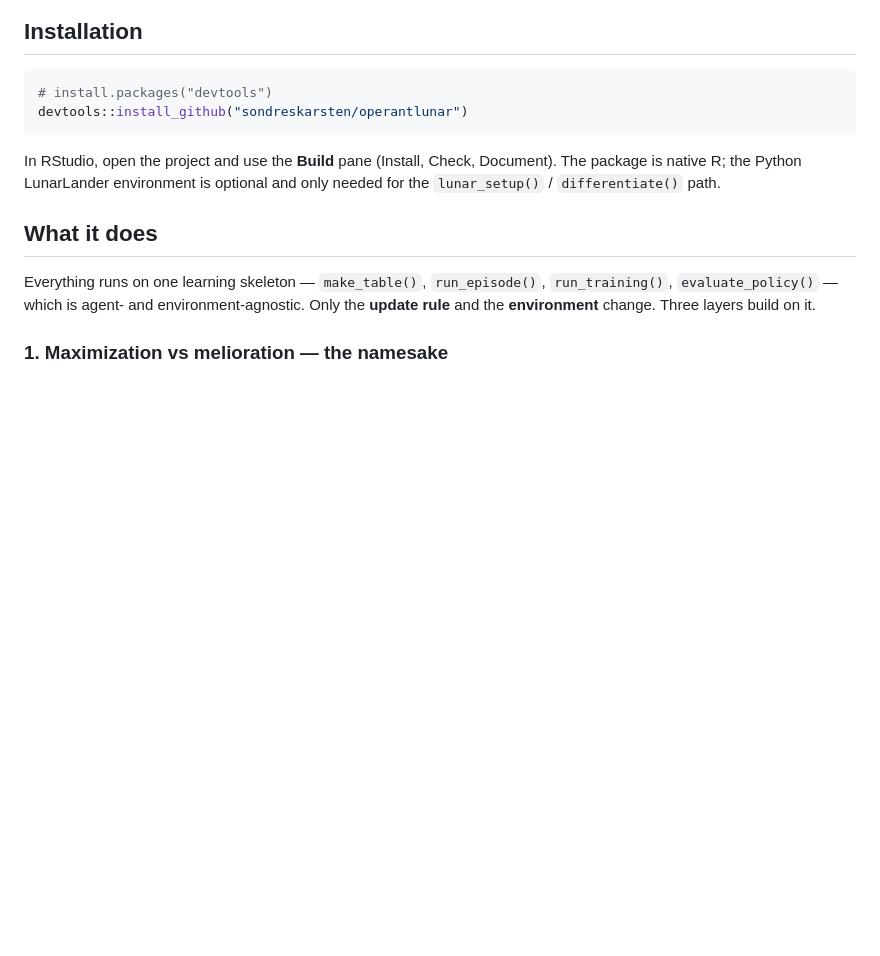
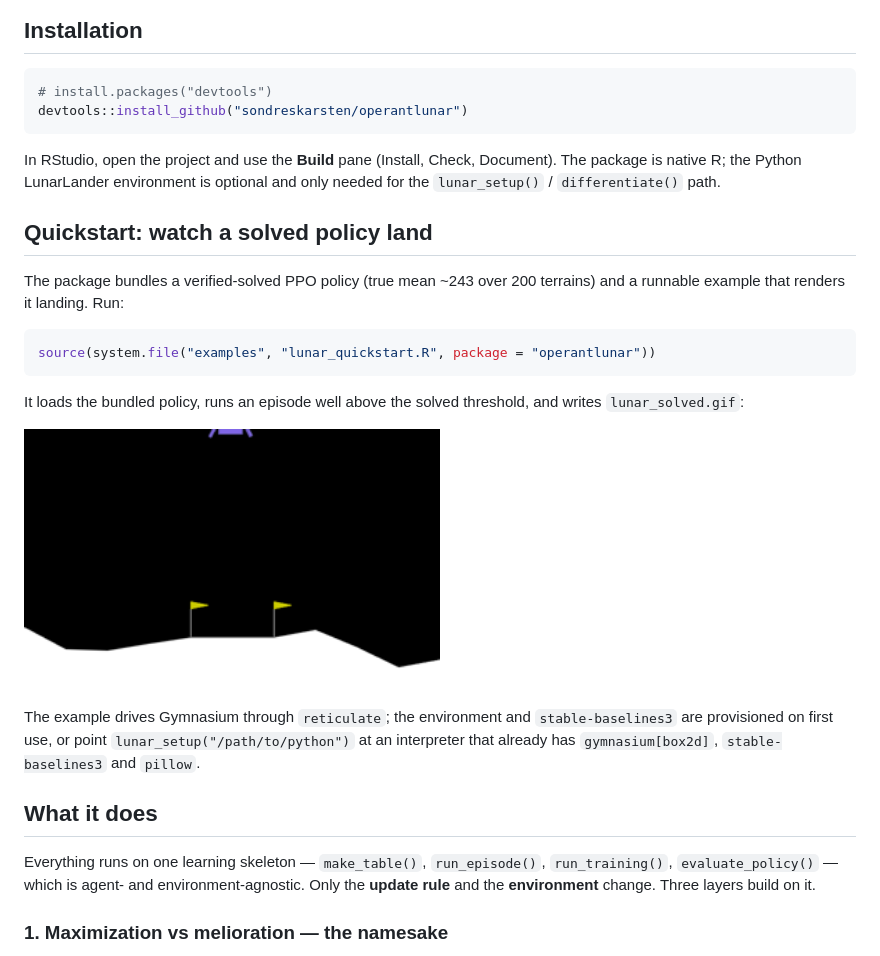
Before and after one commit to sondreskarsten/operantlunar, a Markdown page: README.md, the part around the change. Rendered like a GitHub page; pictures changed too: man/figures/README-lunar-solved.gif (added); blank space fills up the shorter version.

````diff
--- a/README.md
+++ b/README.md
@@ -34,6 +34,25 @@ In RStudio, open the project and use the **Build** pane (Install, Check,
 Document). The package is native R; the Python LunarLander environment
 is optional and only needed for the `lunar_setup()` / `differentiate()`
 path.
+
+## Quickstart: watch a solved policy land
+
+The package bundles a verified-solved PPO policy (true mean ~243 over
+200 terrains) and a runnable example that renders it landing. Run:
+
+``` r
+source(system.file("examples", "lunar_quickstart.R", package = "operantlunar"))
+```
+
+It loads the bundled policy, runs an episode well above the solved
+threshold, and writes `lunar_solved.gif`:
+
+<img src="man/figures/README-lunar-solved.gif" alt="A solved LunarLander-v3 episode rendered from the bundled PPO policy" width="50%" />
+
+The example drives Gymnasium through `reticulate`; the environment and
+`stable-baselines3` are provisioned on first use, or point
+`lunar_setup("/path/to/python")` at an interpreter that already has
+`gymnasium[box2d]`, `stable-baselines3` and `pillow`.
 
 ## What it does
 
````
Also changed, not shown: NEWS.md (+4 -0 lines), 5 other files.
